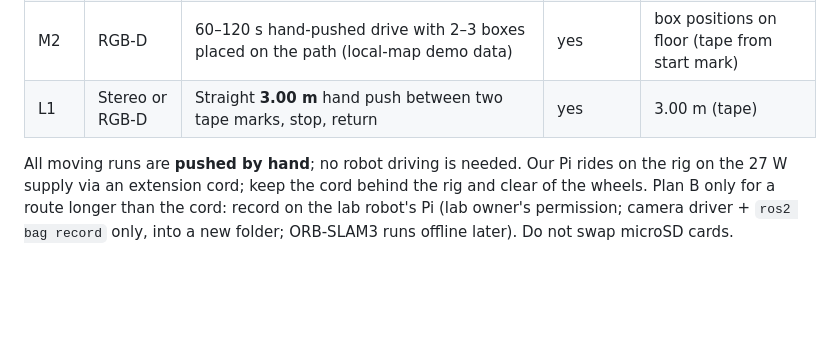
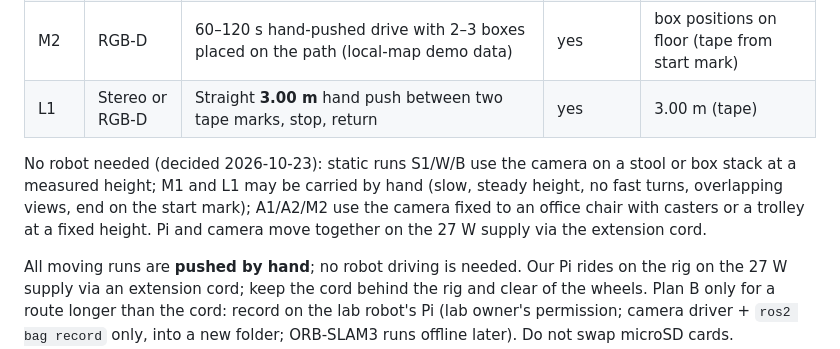
Before and after one commit to KaiserRichard/wbr-perception-phase1-runtime, a Markdown page: lab/mobile_demo/CHECKLIST_2026-10-24.md, the part around the change. Drawn GitHub-style; blank space fills up the shorter version.

Commit message:
lab: no robot needed; stool/box for static runs, handheld map, wheeled chair for approaches
Co-Authored-By: Claude Opus 5.5 <noreply@anthropic.com>

```diff
--- a/lab/mobile_demo/CHECKLIST_2026-10-24.md
+++ b/lab/mobile_demo/CHECKLIST_2026-10-24.md
@@ -54,6 +54,8 @@ and stop rules are in [RUNBOOK.md](RUNBOOK.md); use run root
 | M2 | RGB-D | 60–120 s hand-pushed drive with 2–3 boxes placed on the path (local-map demo data) | yes | box positions on floor (tape from start mark) |
 | L1 | Stereo or RGB-D | Straight **3.00 m** hand push between two tape marks, stop, return | yes | 3.00 m (tape) |
 
+No robot needed (decided 2026-10-23): static runs S1/W/B use the camera on a stool or box stack at a measured height; M1 and L1 may be carried by hand (slow, steady height, no fast turns, overlapping views, end on the start mark); A1/A2/M2 use the camera fixed to an office chair with casters or a trolley at a fixed height. Pi and camera move together on the 27 W supply via the extension cord.
+
 All moving runs are **pushed by hand**; no robot driving is needed. Our Pi rides on the rig on the 27 W supply via an extension cord; keep the cord behind the rig and clear of the wheels. Plan B only for a route longer than the cord: record on the lab robot's Pi (lab owner's permission; camera driver + `ros2 bag record` only, into a new folder; ORB-SLAM3 runs offline later). Do not swap microSD cards.
 
 Run B1–B8 as one static camera pose (move only the box). Do the stereo map runs
```
